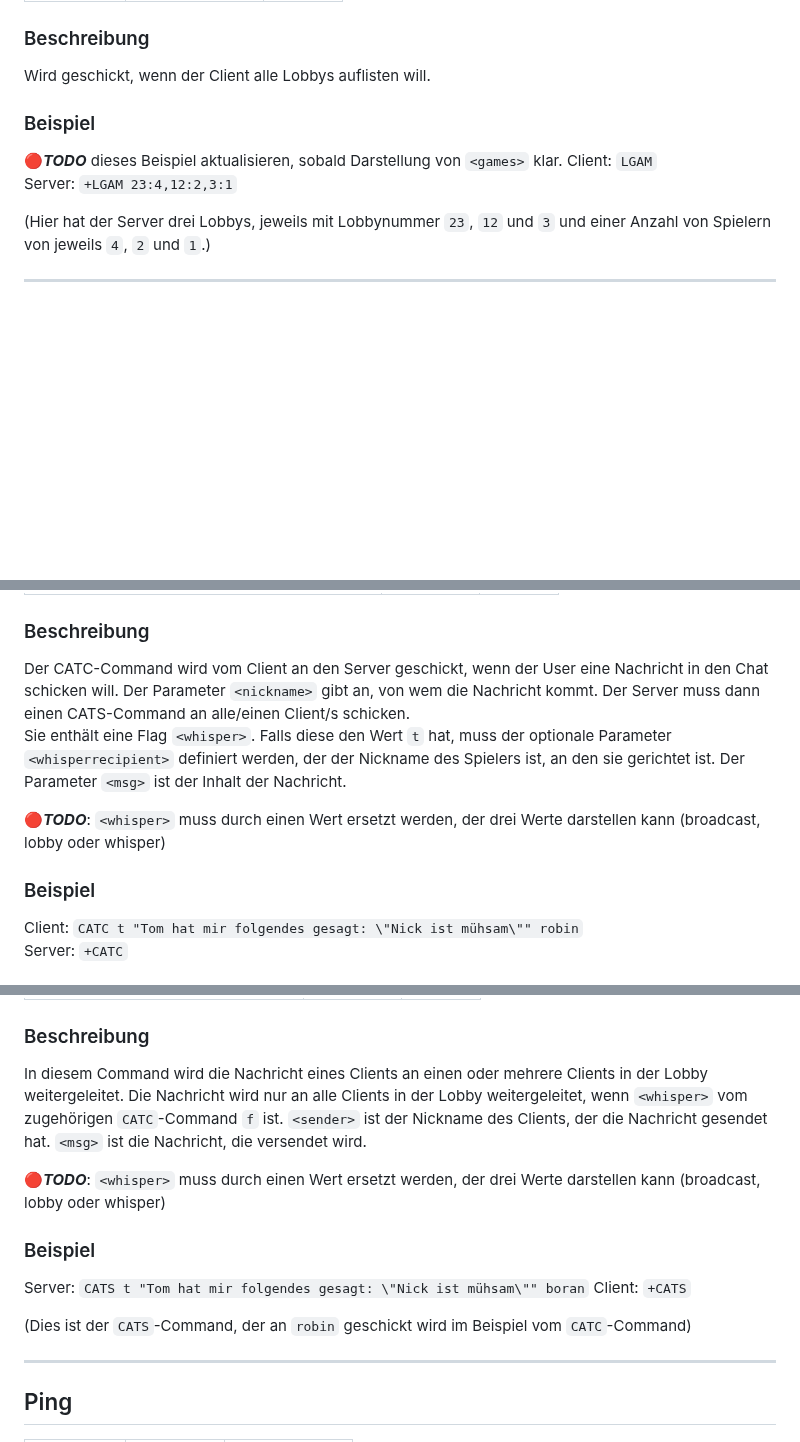
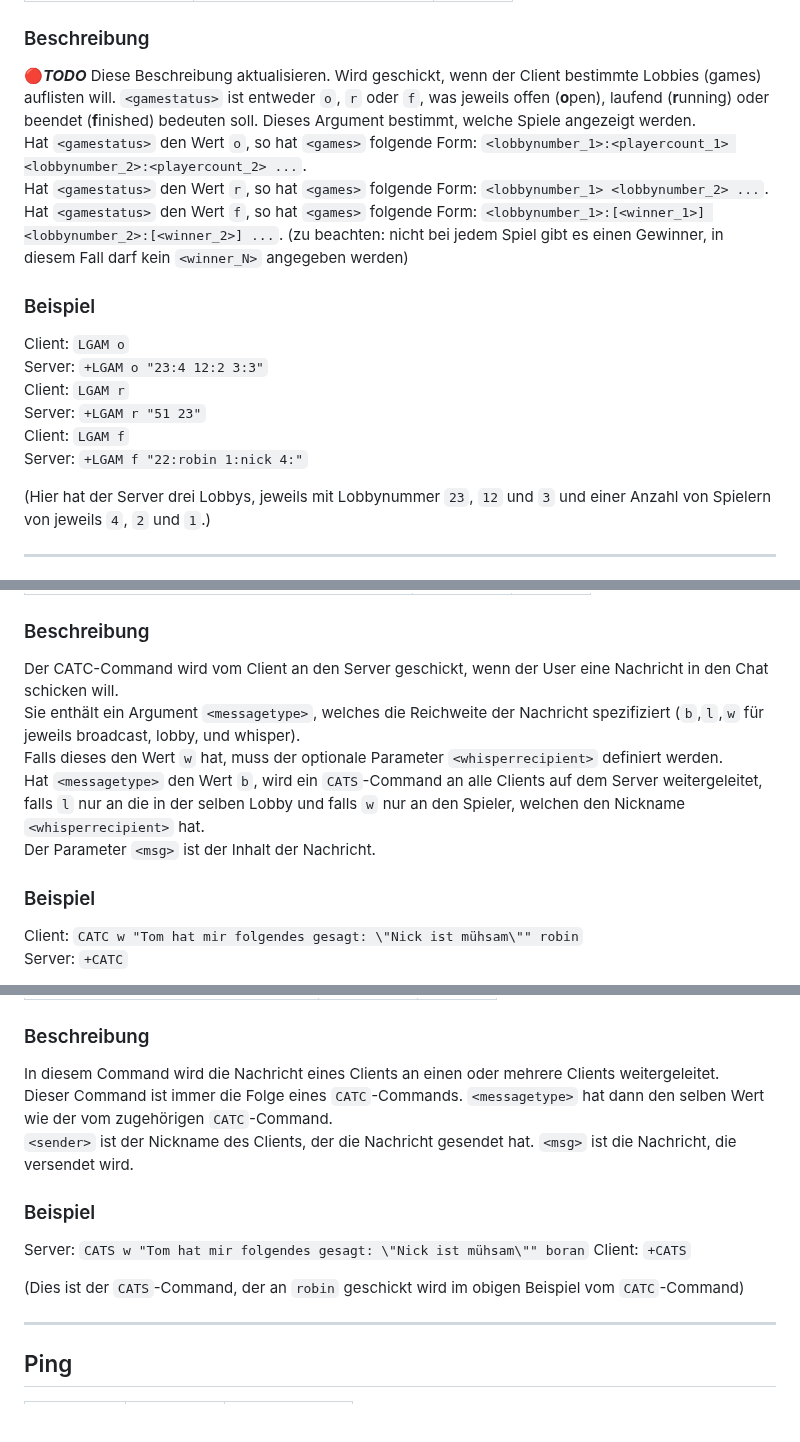
Before and after one commit to p-vf/JavaTiles, a Markdown page: project_documents/networkprotocol.md, 3 parts joined by grey strips. Drawn GitHub-style; blank space fills up the shorter version.

Commit message:
Update Descriptions in networkprtocol.md for CATC, CATS and LGAM

````diff
--- a/project_documents/networkprotocol.md
+++ b/project_documents/networkprotocol.md
@@ -86,10 +86,22 @@ Listet die Spieler auf, die in der Lobby sind.
 ### Beschreibung
-Wird geschickt, wenn der Client alle Lobbys auflisten will.
+🔴***TODO*** Diese Beschreibung aktualisieren.
+Wird geschickt, wenn der Client bestimmte Lobbies (games) auflisten will.
+``<gamestatus>`` ist entweder `o`, `r` oder `f`, was jeweils
+offen (**o**pen), laufend (**r**unning) oder beendet (**f**inished) bedeuten soll.
+Dieses Argument bestimmt, welche Spiele angezeigt werden.
+Hat `<gamestatus>` den Wert `o`, so hat `<games>` folgende Form: `<lobbynumber_1>:<playercount_1> <lobbynumber_2>:<playercount_2> ...`.
+Hat `<gamestatus>` den Wert `r`, so hat `<games>` folgende Form: `<lobbynumber_1> <lobbynumber_2> ...`.
+Hat `<gamestatus>` den Wert `f`, so hat `<games>` folgende Form: `<lobbynumber_1>:[<winner_1>] <lobbynumber_2>:[<winner_2>] ...`.
+(zu beachten: nicht bei jedem Spiel gibt es einen Gewinner, in diesem Fall darf kein `<winner_N>` angegeben werden)
 
 ### Beispiel
-🔴***TODO*** dieses Beispiel aktualisieren, sobald Darstellung von `<games>` klar.
-Client: ```LGAM```
-Server: ``+LGAM 23:4,12:2,3:1``
+Client: ```LGAM o```
+Server: ``+LGAM o "23:4 12:2 3:3"``
+Client: ```LGAM r```
+Server: ``+LGAM r "51 23"``
+Client: ```LGAM f```
+Server: ``+LGAM f "22:robin 1:nick 4:"``
+
 
 (Hier hat der Server drei Lobbys, jeweils mit Lobbynummer `23`, `12` und `3` und einer Anzahl von Spielern von jeweils `4`, `2` und `1`.)
 
@@ -188,15 +200,13 @@ Spiel mit einem Unentschieden beendet werden muss.
 
 ### Beschreibung
 Der CATC-Command wird vom Client an den Server geschickt, wenn der User eine Nachricht in den Chat schicken will.
-Der Parameter `<nickname>` gibt an, von wem die Nachricht kommt.
-Der Server muss dann einen CATS-Command an alle/einen Client/s schicken.
-Sie enthält eine Flag `<whisper>`. Falls diese den Wert `t` hat, muss der
-optionale Parameter `<whisperrecipient>` definiert werden, der der Nickname des Spielers ist, an den sie gerichtet ist.
+Sie enthält ein Argument `<messagetype>`, welches die Reichweite der Nachricht spezifiziert (`b`,`l`,`w` für jeweils broadcast, lobby, und whisper).
+Falls dieses den Wert `w` hat, muss der optionale Parameter `<whisperrecipient>` definiert werden.
+Hat `<messagetype>` den Wert `b`, wird ein `CATS`-Command an alle Clients auf dem Server weitergeleitet,
+falls `l` nur an die in der selben Lobby und falls `w` nur an den Spieler, welchen den Nickname `<whisperrecipient>` hat.
 Der Parameter `<msg>` ist der Inhalt der Nachricht.
 
-🔴***TODO***: `<whisper>` muss durch einen Wert ersetzt werden, der drei Werte darstellen kann (broadcast, lobby oder whisper)
-
 ### Beispiel
-Client: `CATC t "Tom hat mir folgendes gesagt: \"Nick ist mühsam\"" robin`
+Client: `CATC w "Tom hat mir folgendes gesagt: \"Nick ist mühsam\"" robin`
 Server: `+CATC`
 
@@ -211,16 +221,15 @@ Server: `+CATC`
 ### Beschreibung
-In diesem Command wird die Nachricht eines Clients an einen oder mehrere Clients in der Lobby weitergeleitet.
-Die Nachricht wird nur an alle Clients in der Lobby weitergeleitet, wenn `<whisper>` vom zugehörigen `CATC`-Command `f` ist.
+In diesem Command wird die Nachricht eines Clients an einen oder mehrere Clients weitergeleitet.
+Dieser Command ist immer die Folge eines `CATC`-Commands. `<messagetype>` hat dann den selben Wert wie der vom zugehörigen `CATC`-Command.
 `<sender>` ist der Nickname des Clients, der die Nachricht gesendet hat.
 ``<msg>`` ist die Nachricht, die versendet wird.
 
-🔴***TODO***: `<whisper>` muss durch einen Wert ersetzt werden, der drei Werte darstellen kann (broadcast, lobby oder whisper)
 
 ### Beispiel
-Server: `CATS t "Tom hat mir folgendes gesagt: \"Nick ist mühsam\"" boran`
+Server: `CATS w "Tom hat mir folgendes gesagt: \"Nick ist mühsam\"" boran`
 Client: `+CATS`
 
-(Dies ist der `CATS`-Command, der an `robin` geschickt wird im Beispiel vom `CATC`-Command)
+(Dies ist der `CATS`-Command, der an `robin` geschickt wird im obigen Beispiel vom `CATC`-Command)
 
 ---
 
````
Also changed, not shown: other parts of project_documents/networkprotocol.md (+10 -10 lines).
